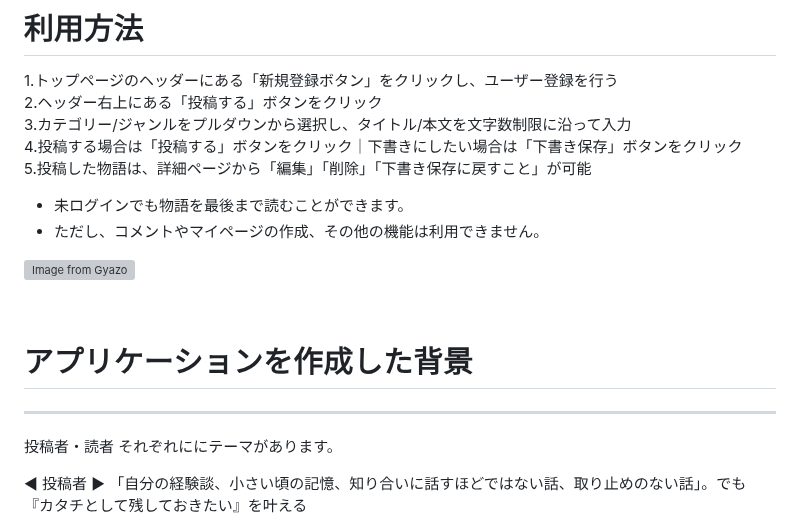
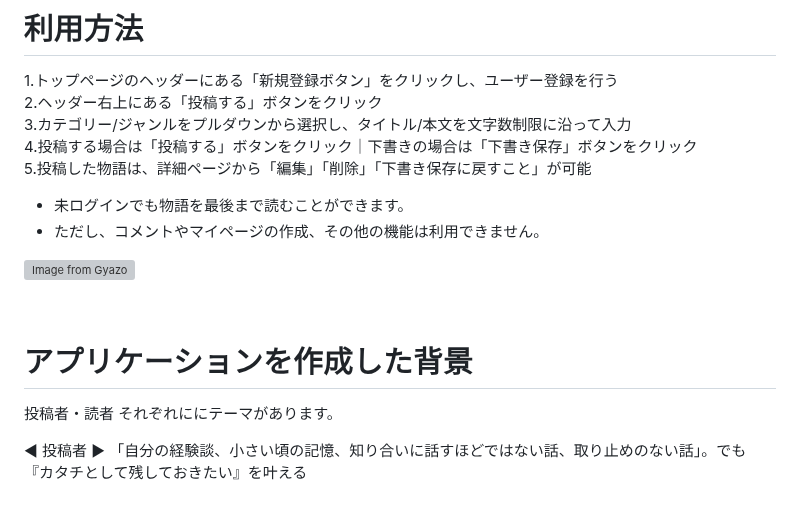
Before and after one commit to kuraomirako/mono-gatari, a Markdown page: README.md, the part around the change. Rendered like a GitHub page; grey boxes are pictures that could not be loaded.

```diff
--- a/README.md
+++ b/README.md
@@ -21,7 +21,7 @@ https://mono-gatari.onrender.com
 1.トップページのヘッダーにある「新規登録ボタン」をクリックし、ユーザー登録を行う
 2.ヘッダー右上にある「投稿する」ボタンをクリック
 3.カテゴリー/ジャンルをプルダウンから選択し、タイトル/本文を文字数制限に沿って入力
-4.投稿する場合は「投稿する」ボタンをクリック｜下書きにしたい場合は「下書き保存」ボタンをクリック
+4.投稿する場合は「投稿する」ボタンをクリック｜下書きの場合は「下書き保存」ボタンをクリック
 5.投稿した物語は、詳細ページから「編集」「削除」「下書き保存に戻すこと」が可能
 
 - 未ログインでも物語を最後まで読むことができます。
@@ -32,7 +32,6 @@ https://mono-gatari.onrender.com
 <br>
 
 # アプリケーションを作成した背景
----
 投稿者・読者 それぞれににテーマがあります。
 
 ◀︎ 投稿者 ▶︎
```
